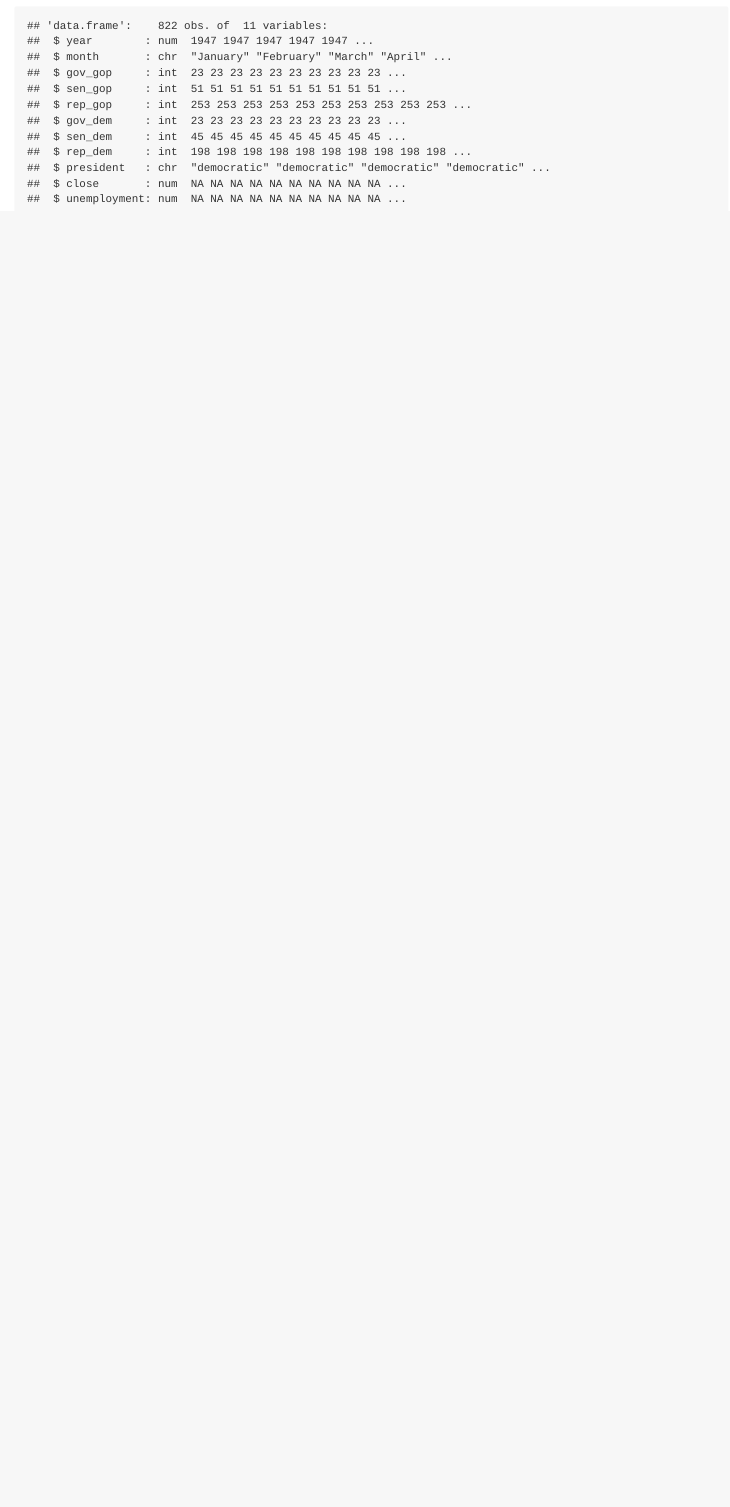
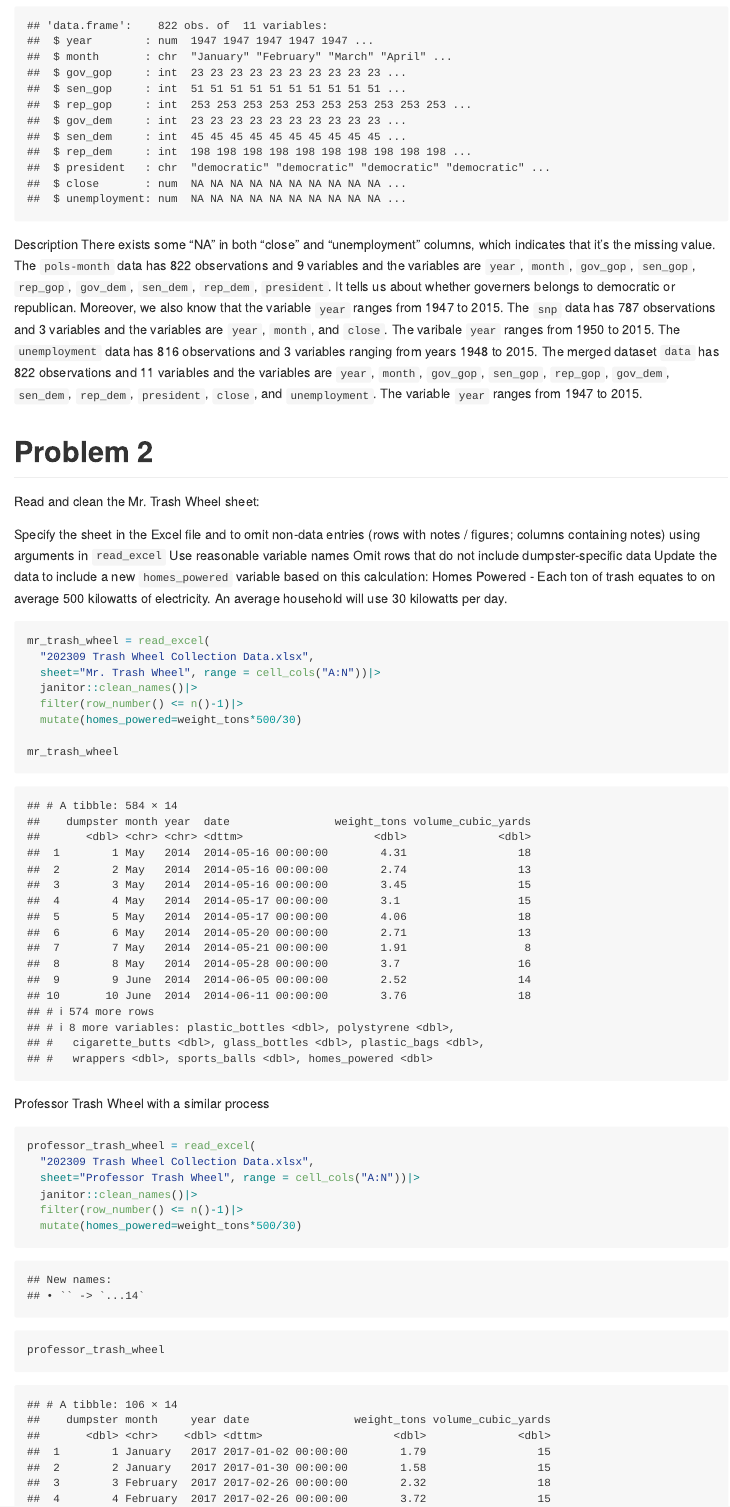
Before and after one commit to Tingyi0920/p8105_hw2_tl3195, an R Markdown document (p8105_hw2_tl3195.Rmd): the page in a window 1100 px wide, from 2040 px down. Rendered offline with R 4.5, knitr and Pandoc, with nearby package versions; column names are cleaned by a stand-in for the janitor package.

Commit message:
add description to prob1 and generate prob2 by import, clean and organize the three datasets. Then tidy the three together to a dataset called mr_trash_wheel_tidy.

````diff
--- a/p8105_hw2_tl3195.Rmd
+++ b/p8105_hw2_tl3195.Rmd
@@ -82,3 +82,42 @@ data=pols_month |>
 
 str(data)
 ```
+
+Description
+There exists some "NA" in both "close" and "unemployment" columns, which indicates that it's the missing value.
+The `pols-month` data has `r nrow(pols_month)` observations and `r ncol(pols_month)` variables and the variables are `year`, `month`, `gov_gop`, `sen_gop`, `rep_gop`, `gov_dem`, `sen_dem`, `rep_dem`, `president`. It tells us about whether governers belongs to democratic or republican. Moreover, we also know that the variable `year` ranges from 1947 to 2015.
+The `snp` data has `r nrow(snp)` observations and `r ncol(snp)` variables and the variables are `year`, `month`, and `close`. The varibale `year` ranges from 1950 to 2015.
+The `unemployment` data has `r nrow(unemployment)` observations and `r ncol(unemployment)` variables ranging from years 1948 to 2015.
+The merged dataset `data` has `r nrow(data)` observations and `r ncol(data)` variables and the variables are `year`, `month`, `gov_gop`, `sen_gop`, `rep_gop`, `gov_dem`, `sen_dem`, `rep_dem`, `president`, `close`, and `unemployment`. The variable `year` ranges from 1947 to 2015.
+
+# Problem 2
+
+Read and clean the Mr. Trash Wheel sheet:
+
+Specify the sheet in the Excel file and to omit non-data entries (rows with notes / figures; columns containing notes) using arguments in `read_excel`
+Use reasonable variable names
+Omit rows that do not include dumpster-specific data
+Update the data to include a new `homes_powered` variable based on this calculation: Homes Powered - Each ton of trash equates to on average 500 kilowatts of electricity. An average household will use 30 kilowatts per day.
+
+```{r}
+mr_trash_wheel = read_excel(
+  "202309 Trash Wheel Collection Data.xlsx",
+  sheet="Mr. Trash Wheel", range = cell_cols("A:N"))|>
+  janitor::clean_names()|>
+  filter(row_number() <= n()-1)|>
+  mutate(homes_powered=weight_tons*500/30)
+
+mr_trash_wheel
+```
+
+Professor Trash Wheel with a similar process
+
+```{r}
+professor_trash_wheel = read_excel(
+  "202309 Trash Wheel Collection Data.xlsx",
+  sheet="Professor Trash Wheel", range = cell_cols("A:N"))|>
+  janitor::clean_names()|>
+  filter(row_number() <= n()-1)|>
+  mutate(homes_powered=weight_tons*500/30)
+
+professor_trash_wheel
````
Also changed, not shown: p8105_hw2_tl3195.md, p8105_hw2_tl3195.Rmd (35 more changed lines).
